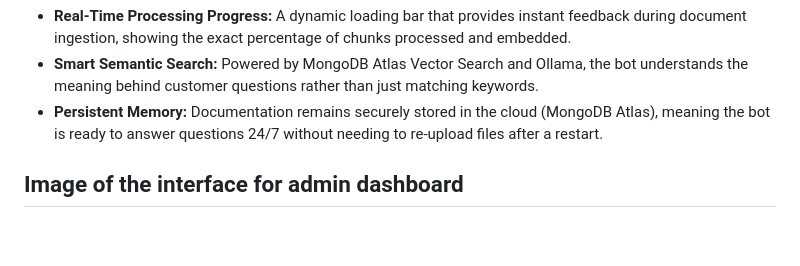
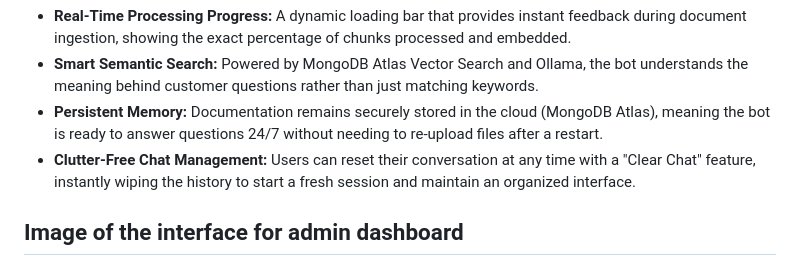
Before and after one commit to cheechengm/shopbot-RAG, a Markdown page: README.md, the part around the change. Rendered like a GitHub page; blank space fills up the shorter version.

```diff
--- a/README.md
+++ b/README.md
@@ -40,6 +40,7 @@
 * **Real-Time Processing Progress:** A dynamic loading bar that provides instant feedback during document ingestion, showing the exact percentage of chunks processed and embedded.
 * **Smart Semantic Search:** Powered by MongoDB Atlas Vector Search and Ollama, the bot understands the meaning behind customer questions rather than just matching keywords.
 * **Persistent Memory:** Documentation remains securely stored in the cloud (MongoDB Atlas), meaning the bot is ready to answer questions 24/7 without needing to re-upload files after a restart.
+* **Clutter-Free Chat Management:** Users can reset their conversation at any time with a "Clear Chat" feature, instantly wiping the history to start a fresh session and maintain an organized interface.
 
 ## Image of the interface for admin dashboard
 <img width="2869" height="1474" alt="image" src="https://github.com/user-attachments/assets/35464491-c6f6-48c7-a02d-9d642bd9dc8c" />
```
